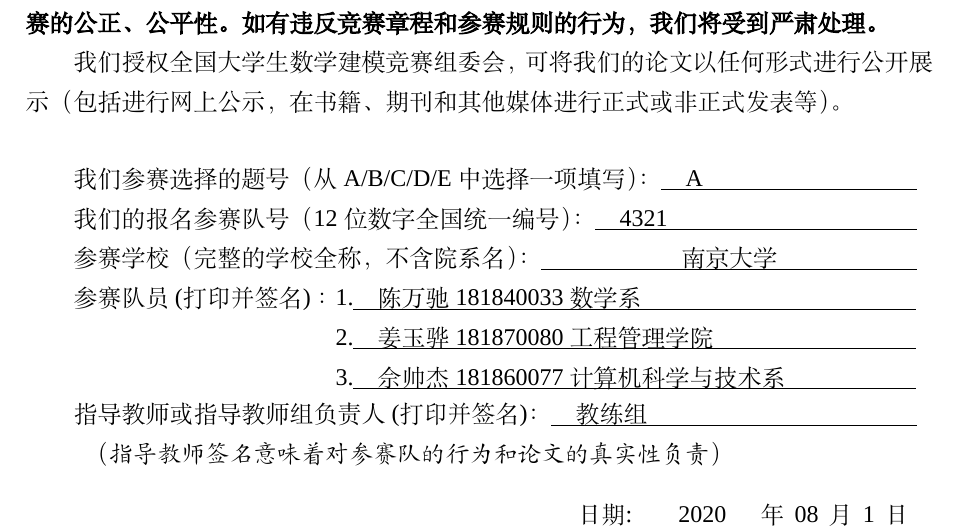
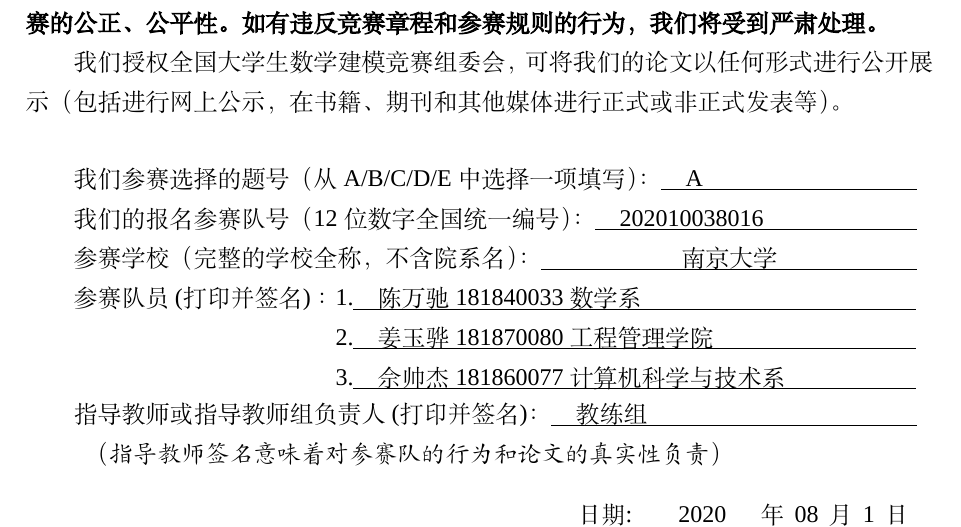
Before and after one commit to Jackory/CUMCM2020B, a LaTeX thesis (thesis.tex): part of page 1 of 17, cut so that both start at the same text. Compiled offline with XeLaTeX; a missing font is replaced by an installed copy or a similar font.

Commit message:
修改了队号

```diff
--- a/thesis.tex
+++ b/thesis.tex
@@ -8,7 +8,7 @@
 \usepackage{subcaption} % 子标题
 \title{基于修正SEIR模型的新冠肺炎疫情预测与评估}
 \tihao{A}
-\baominghao{4321}
+\baominghao{202010038016}
 \schoolname{南京大学}
 \membera{陈万驰 181840033 数学系}
 \memberb{姜玉骅 181870080 工程管理学院}
```
Also changed, not shown: thesis.pdf.
